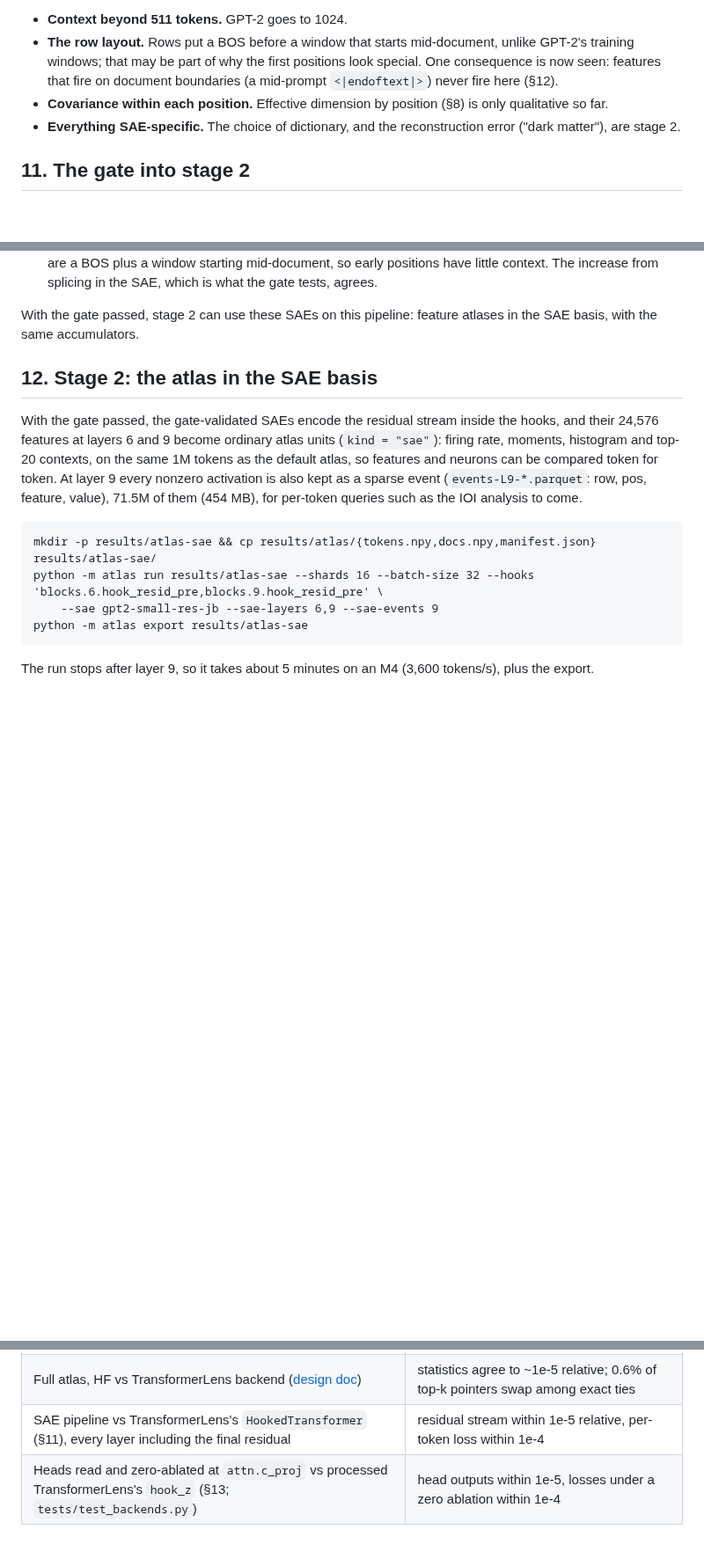
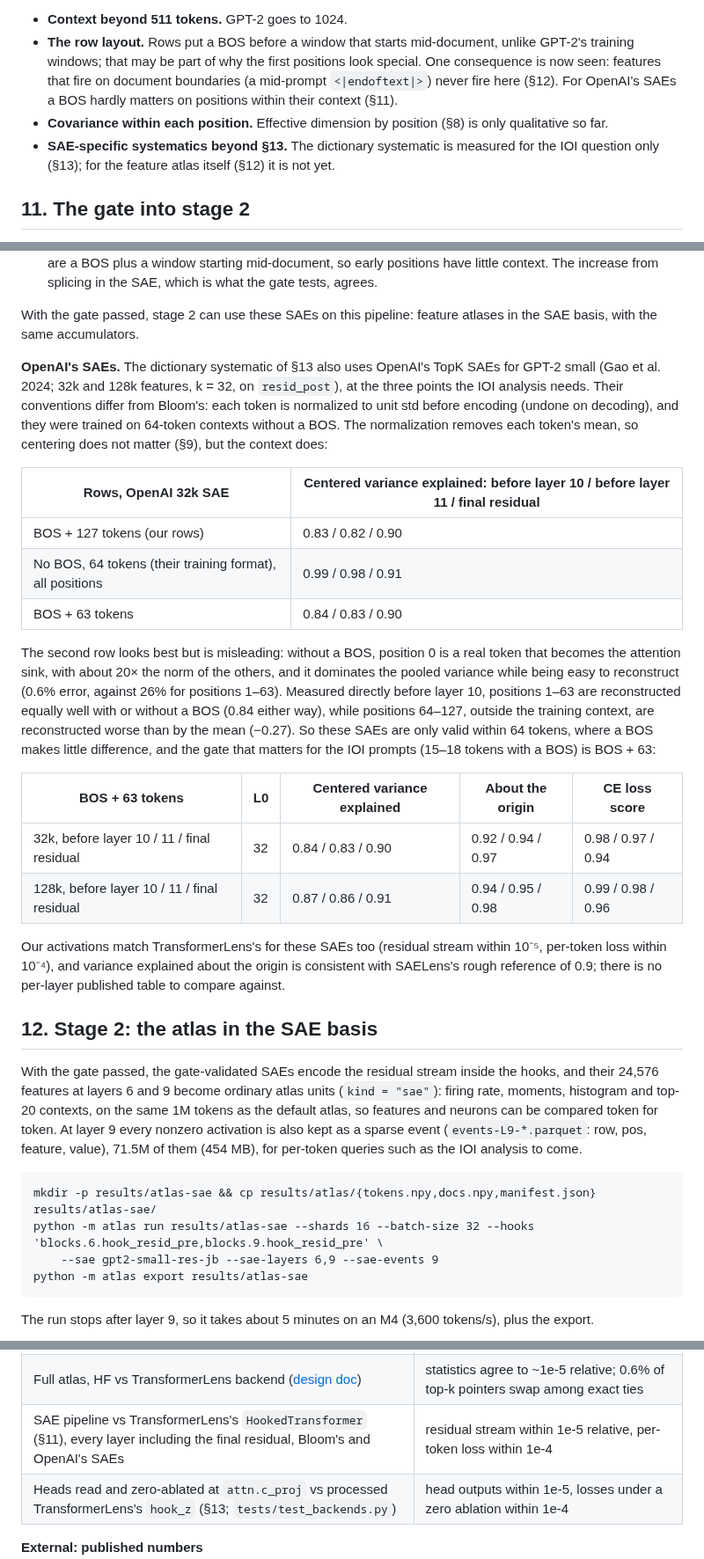
Before and after one commit to rreece/gpt2-atlas, a Markdown page: docs/results.md, 3 parts joined by grey strips. Shown at 88% size. Rendered like a GitHub page; blank space fills up the shorter version.

```diff
--- a/docs/results.md
+++ b/docs/results.md
@@ -468,9 +471,10 @@ X has mean m" should carry its statistical error and its conditions, "on OpenWeb
 - **Context beyond 511 tokens.** GPT-2 goes to 1024.
 - **The row layout.** Rows put a BOS before a window that starts mid-document, unlike GPT-2's training windows; that
   may be part of why the first positions look special. One consequence is now seen: features that fire on document
-  boundaries (a mid-prompt `<|endoftext|>`) never fire here (§12).
+  boundaries (a mid-prompt `<|endoftext|>`) never fire here (§12). For OpenAI's SAEs a BOS hardly matters on positions within their context (§11).
 - **Covariance within each position.** Effective dimension by position (§8) is only qualitative so far.
-- **Everything SAE-specific.** The choice of dictionary, and the reconstruction error ("dark matter"), are stage 2.
+- **SAE-specific systematics beyond §13.** The dictionary systematic is measured for the IOI question only (§13);
+  for the feature atlas itself (§12) it is not yet.
 
 ## 11. The gate into stage 2
 
@@ -540,6 +544,34 @@ Two differences, both understood:
 
 With the gate passed, stage 2 can use these SAEs on this pipeline: feature atlases in the SAE basis, with the same
 accumulators.
+
+**OpenAI's SAEs.** The dictionary systematic of §13 also uses OpenAI's TopK SAEs for GPT-2 small (Gao et al. 2024;
+32k and 128k features, k = 32, on `resid_post`), at the three points the IOI analysis needs. Their conventions differ
+from Bloom's: each token is normalized to unit std before encoding (undone on decoding), and they were trained on
+64-token contexts without a BOS. The normalization removes each token's mean, so centering does not matter (§9), but
+the context does:
+
+| Rows, OpenAI 32k SAE | Centered variance explained: before layer 10 / before layer 11 / final residual |
+| --- | --- |
+| BOS + 127 tokens (our rows) | 0.83 / 0.82 / 0.90 |
+| No BOS, 64 tokens (their training format), all positions | 0.99 / 0.98 / 0.91 |
+| BOS + 63 tokens | 0.84 / 0.83 / 0.90 |
+
+The second row looks best but is misleading: without a BOS, position 0 is a real token that becomes the attention
+sink, with about 20× the norm of the others, and it dominates the pooled variance while being easy to reconstruct
+(0.6% error, against 26% for positions 1–63). Measured directly before layer 10, positions 1–63 are reconstructed
+equally well with or without a BOS (0.84 either way), while positions 64–127, outside the training context, are
+reconstructed worse than by the mean (−0.27). So these SAEs are only valid within 64 tokens, where a BOS makes little
+difference, and the gate that matters for the IOI prompts (15–18 tokens with a BOS) is BOS + 63:
+
+| BOS + 63 tokens | L0 | Centered variance explained | About the origin | CE loss score |
+| --- | --- | --- | --- | --- |
+| 32k, before layer 10 / 11 / final residual | 32 | 0.84 / 0.83 / 0.90 | 0.92 / 0.94 / 0.97 | 0.98 / 0.97 / 0.94 |
+| 128k, before layer 10 / 11 / final residual | 32 | 0.87 / 0.86 / 0.91 | 0.94 / 0.95 / 0.98 | 0.99 / 0.98 / 0.96 |
+
+Our activations match TransformerLens's for these SAEs too (residual stream within 10⁻⁵, per-token loss within
+10⁻⁴), and variance explained about the origin is consistent with SAELens's rough reference of 0.9; there is no
+per-layer published table to compare against.
 
 ## 12. Stage 2: the atlas in the SAE basis
 
@@ -693,7 +749,7 @@ group's checks and the calibration test with every run (notebook §12); the unit
 | --- | --- |
 | Plain HF backend vs TransformerLens bridge, 7 hook types × layers 0, 5, 11 (`tests/test_backends.py`) | agree within 2e-5 of the activation scale; a run over a subset of hooks stops only after the last one reached |
 | Full atlas, HF vs TransformerLens backend ([design doc](atlas-design.md#stage-1-status)) | statistics agree to ~1e-5 relative; 0.6% of top-k pointers swap among exact ties |
-| SAE pipeline vs TransformerLens's `HookedTransformer` (§11), every layer including the final residual | residual stream within 1e-5 relative, per-token loss within 1e-4 |
+| SAE pipeline vs TransformerLens's `HookedTransformer` (§11), every layer including the final residual, Bloom's and OpenAI's SAEs | residual stream within 1e-5 relative, per-token loss within 1e-4 |
 | Heads read and zero-ablated at `attn.c_proj` vs processed TransformerLens's `hook_z` (§13; `tests/test_backends.py`) | head outputs within 1e-5, losses under a zero ablation within 1e-4 |
 
 **External: published numbers**
```
Also changed, not shown: other parts of docs/results.md (+40 -13 lines), docs/atlas-design.md (+2 -2 lines), docs/figures/results_ioi_dictionaries.png (added), 2 other files.
